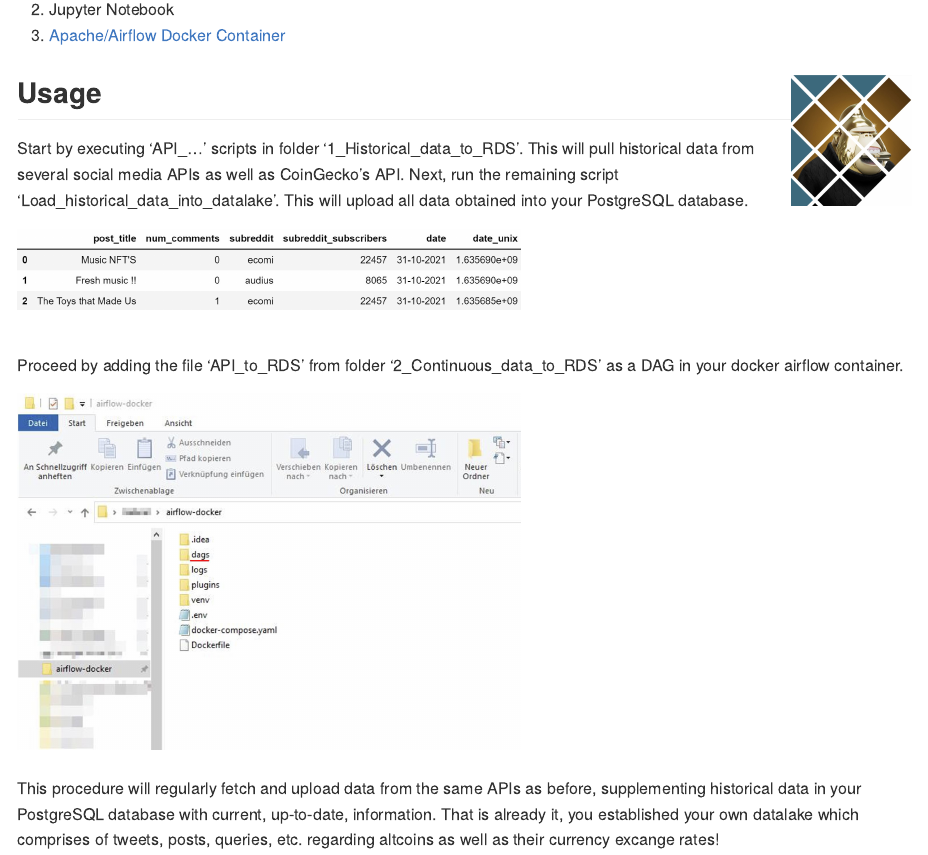
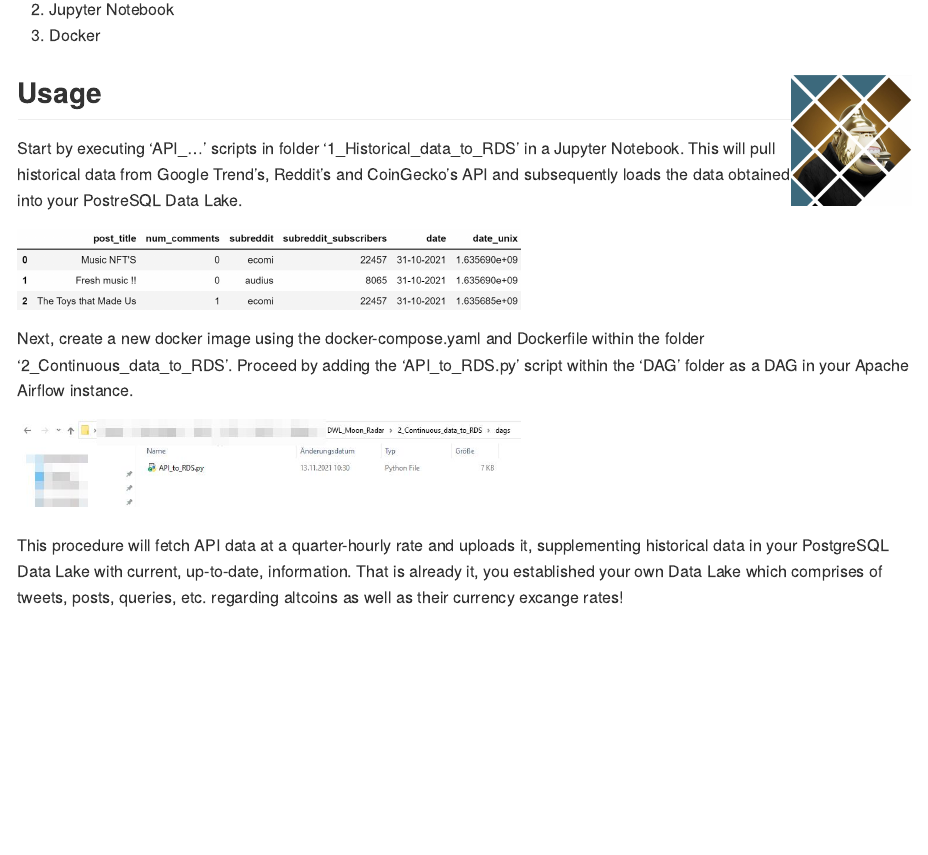
Before and after one commit to Schiggy-3000/DWL_Moon_Radar, an R Markdown document (README.Rmd): the page in a window 1100 px wide, from 440 px down. The pictures show the output file README.md that the author committed with the source, drawn offline in the style of GitHub.

Commit message:
Updated readme

```diff
--- a/README.Rmd
+++ b/README.Rmd
@@ -25,19 +25,20 @@ Make sure you have the following resources at your disposal.
 
 1. PostgreSQL Database
 2. Jupyter Notebook
-3. [Apache/Airflow Docker Container](https://hub.docker.com/r/apache/airflow)
+3. Docker
 
 
 ## Usage <img src="./figures/logo_3.jpg" align="right" width="120" />
 
-Start by executing 'API_...' scripts in folder '1_Historical_data_to_RDS'. This will pull historical data from several social media APIs as well as CoinGecko's API. Next, run the remaining script 'Load_historical_data_into_datalake'. This will upload all data obtained into your PostgreSQL database.
+Start by executing 'API_...' scripts in folder '1_Historical_data_to_RDS' in a Jupyter Notebook. This will pull historical data from Google Trend's, Reddit's and CoinGecko's API and subsequently loads the data obtained into your PostreSQL Data Lake.
 
 <img src="./figures/reddit_df.jpg" align="center" width="500" />
 <br>
 
-Proceed by adding the file 'API_to_RDS' from folder '2_Continuous_data_to_RDS' as a DAG in your docker airflow container.
+Next, create a new docker image using the docker-compose.yaml and Dockerfile within the folder '2_Continuous_data_to_RDS'. Proceed by adding the 'API_to_RDS.py' script within the 'DAG' folder as a DAG in your Apache Airflow instance.
 
 <img src="./figures/Airflow_Docker_Directory.jpg" align="center" width="500" />
 <br>
+<br>
 
-This procedure will regularly fetch and upload data from the same APIs as before, supplementing historical data in your PostgreSQL database with current, up-to-date, information. That is already it, you established your own datalake  which comprises of tweets, posts, queries, etc. regarding altcoins as well as their currency excange rates!
+This procedure will fetch API data at a quarter-hourly rate and uploads it, supplementing historical data in your PostgreSQL Data Lake with current, up-to-date, information. That is already it, you established your own Data Lake  which comprises of tweets, posts, queries, etc. regarding altcoins as well as their currency excange rates!
```
Also changed, not shown: README.md, figures/Airflow_Docker_Directory.jpg.
